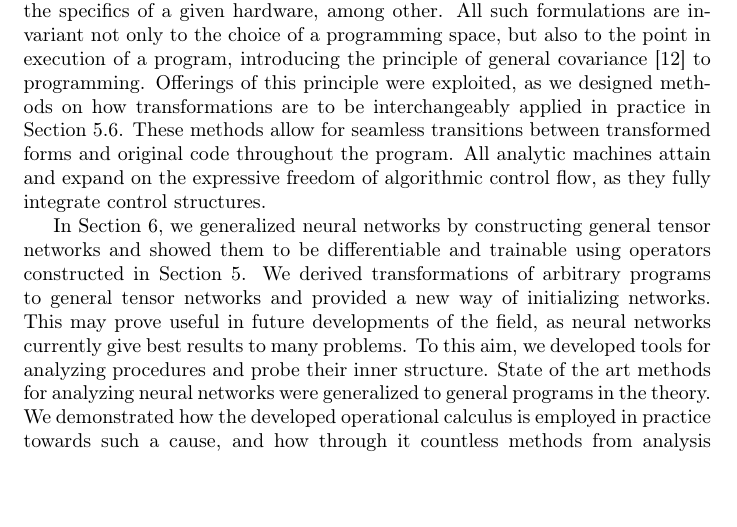
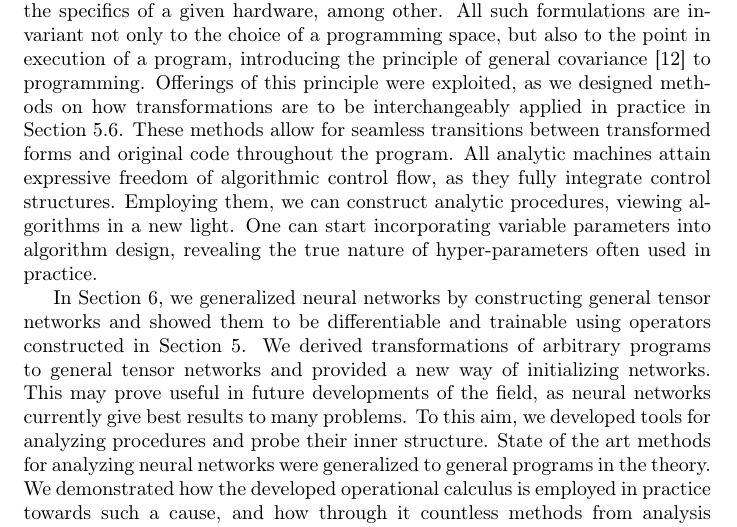
Before and after one commit to ZigaSajovic/dCpp, a LaTeX paper (Operational calculus on programming spaces and generalized tensor networks.tex): part of page 33 of 35, cut so that both start at the same text, the shorter picture padded with empty space. Compiled offline with pdfLaTeX.

Commit message:
Conclusions --> variable parameters, hyper

```diff
--- a/Operational calculus on programming spaces and generalized tensor networks.tex
+++ b/Operational calculus on programming spaces and generalized tensor networks.tex
@@ -1489,9 +1489,10 @@ Existence of a program is embedded in a virtual reality, forming a system of obj
 
 Like Feynman \cite{Feynman} and Heaviside \cite{HeavisideOperational} for physics before us, we developed operational calculus on programming spaces, allowing analytic conclusions through algebraic means, easing implementation. We derived the operator of program composition, generalizing both forward \cite{PcAD} and reverse \cite{ReverseAD} mode of automatic differentiation to arbitrary order, under a single operator in the theory. Both the use of algebra and operational calculus were demonstrated upon the operator, as calculations and manipulations were performed on the operator level, before the operator is applied to a particular program.
 This language condenses complex notions into simple expressions, enabling formulation of meaningful algebraic equations to be solved. Doing so, we derived functional transformations of programs in arbitrary function basis', a useful tool when adapting code to the specifics of a given hardware, among other.
-All such formulations are invariant not only to the choice of a programming space, but also to the point in execution of a program, introducing the principle of general covariance \cite{GeneralCovariance} to programming. Offerings of this principle were exploited, as we designed methods on how transformations are to be interchangeably applied in practice in Section \ref{sec:TransInPractice}. These methods allow for seamless transitions between transformed forms and original code throughout the program. All analytic machines attain and expand on the expressive freedom of algorithmic control flow, as they fully integrate control structures.
+All such formulations are invariant not only to the choice of a programming space, but also to the point in execution of a program, introducing the principle of general covariance \cite{GeneralCovariance} to programming. Offerings of this principle were exploited, as we designed methods on how transformations are to be interchangeably applied in practice in Section \ref{sec:TransInPractice}. These methods allow for seamless transitions between transformed forms and original code throughout the program. All analytic machines attain expressive freedom of algorithmic control flow, as they fully integrate control structures. Employing them, we can construct analytic procedures, viewing algorithms in a new light. One can start incorporating variable parameters into algorithm design, revealing the true nature of hyper-parameters often used in practice.
 
-In Section \ref{sec:generalTensorNet}, we generalized neural networks by constructing general tensor networks and showed them to be differentiable and trainable using operators constructed in Section \ref{sec:operational}. We derived transformations of arbitrary programs to general tensor networks and provided a new way of initializing networks. This may prove useful in future developments of the field, as neural networks currently give best results to many problems. To this aim, we developed tools for analyzing procedures and probe their inner structure.
+In Section \ref{sec:generalTensorNet}, we generalized neural networks by constructing general tensor networks and showed them to be differentiable and trainable using operators constructed in Section \ref{sec:operational}. We derived transformations of arbitrary programs to general tensor networks and provided a new way of initializing networks.
+This may prove useful in future developments of the field, as neural networks currently give best results to many problems. To this aim, we developed tools for analyzing procedures and probe their inner structure.
 State of the art methods for analyzing neural networks were generalized to general programs in the theory.
 We demonstrated how the developed operational calculus is employed in practice towards such a cause, and how through it countless methods from analysis can be trivially transfered to the subject, limited only by the imagination and inventiveness of the employer of the theory.
 
```
